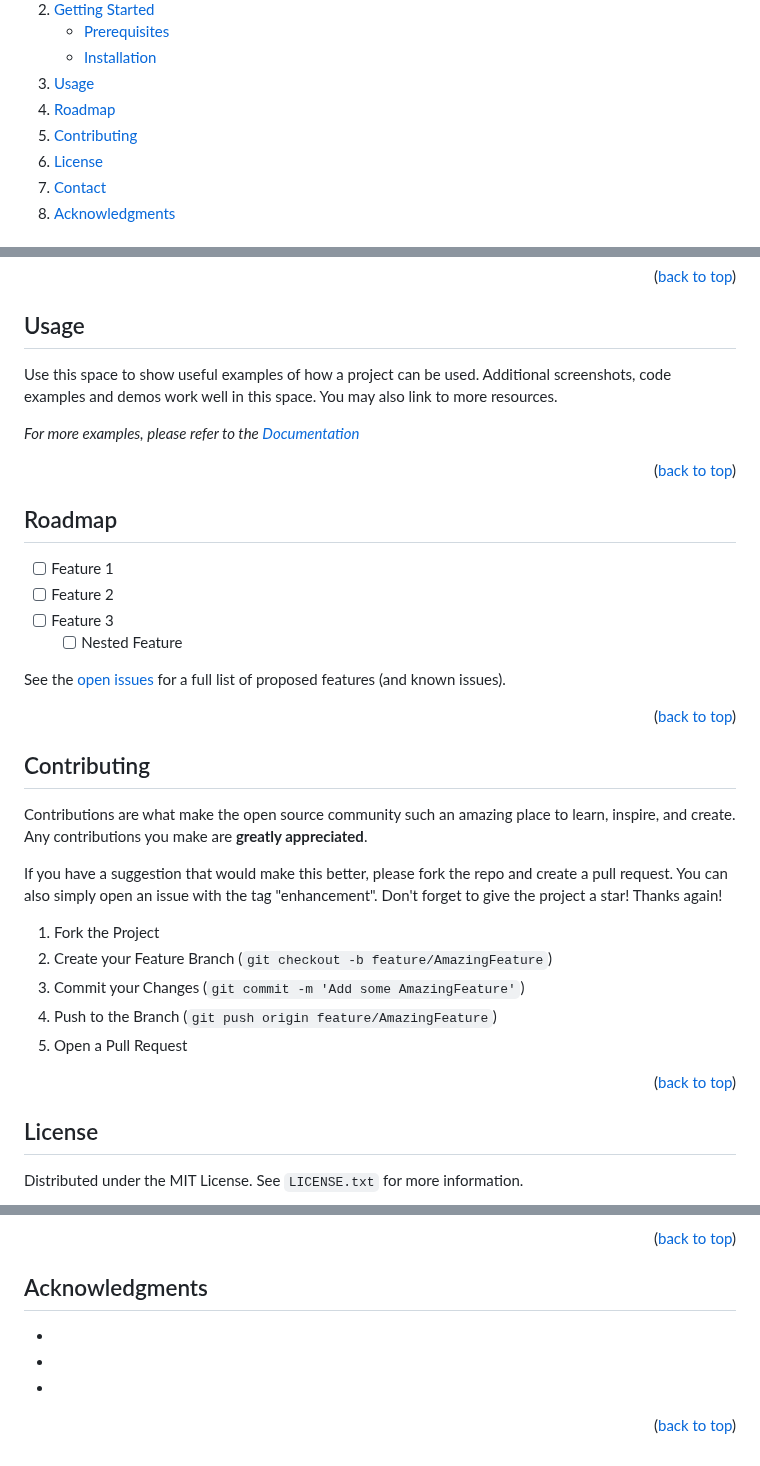
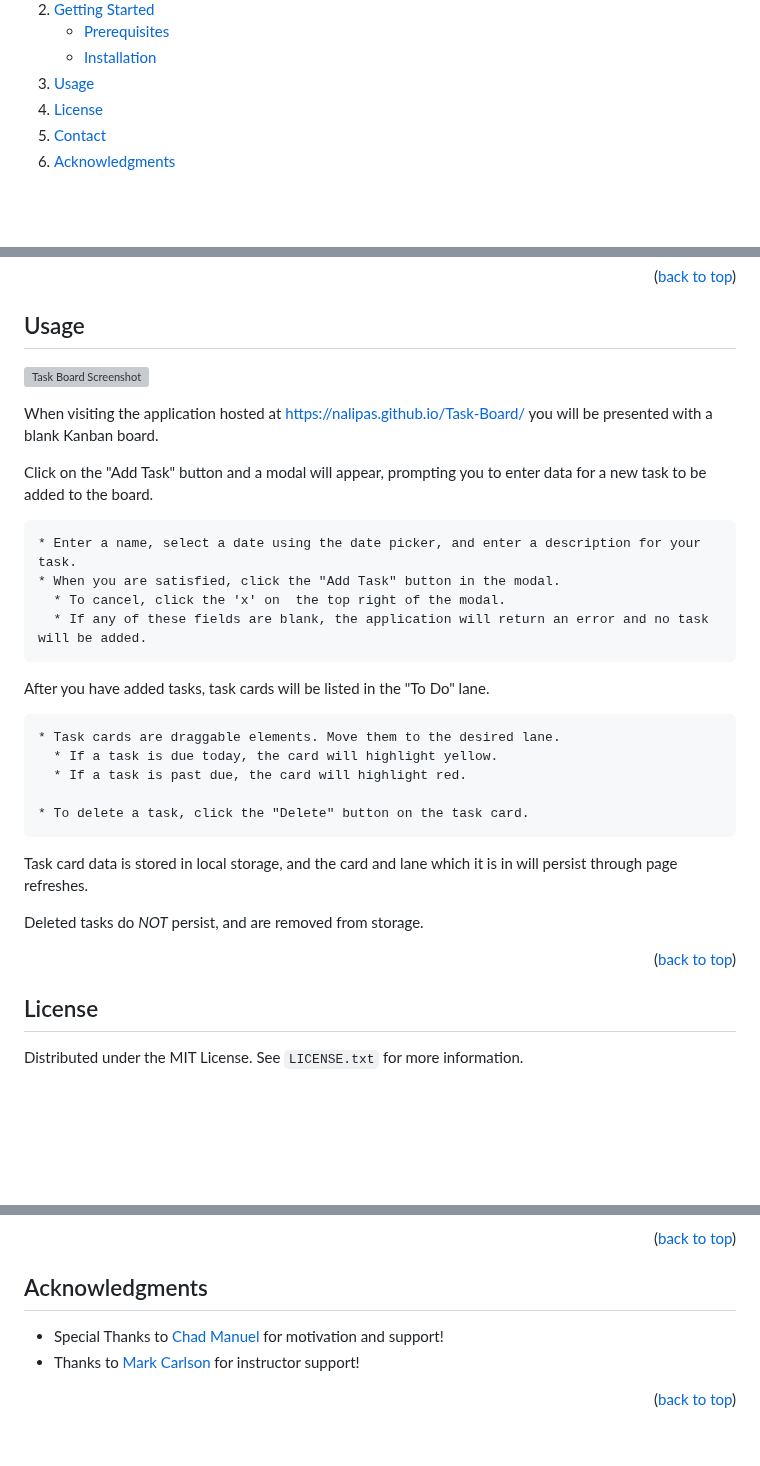
Before and after one commit to Nalipas/Task-Board, a Markdown page: README.md, 3 parts joined by grey strips. Rendered like a GitHub page; folded sections open; blank space fills up the shorter version; grey boxes are pictures that could not be loaded.

````diff
--- a/README.md
+++ b/README.md
@@ -53,8 +53,6 @@
       </ul>
     </li>
     <li><a href="#usage">Usage</a></li>
-    <li><a href="#roadmap">Roadmap</a></li>
-    <li><a href="#contributing">Contributing</a></li>
     <li><a href="#license">License</a></li>
     <li><a href="#contact">Contact</a></li>
     <li><a href="#acknowledgments">Acknowledgments</a></li>
@@ -108,45 +102,30 @@ You can find the published website hosted at
 <!-- USAGE EXAMPLES -->
 ## Usage
 
-Use this space to show useful examples of how a project can be used. Additional screenshots, code examples and demos work well in this space. You may also link to more resources.
+[![Task Board Screenshot][product-gif]](https://nalipas.github.io/Task-Board/)
 
-_For more examples, please refer to the [Documentation](https://example.com)_
+When visiting the application hosted at <a href="https://nalipas.github.io/Task-Board/">https://nalipas.github.io/Task-Board/</a> you will be presented with a blank Kanban board.
+
+Click on the "Add Task" button and a modal will appear, prompting you to enter data for a new task to be added to the board.
+```
+* Enter a name, select a date using the date picker, and enter a description for your task.
+* When you are satisfied, click the "Add Task" button in the modal.
+  * To cancel, click the 'x' on  the top right of the modal.
+  * If any of these fields are blank, the application will return an error and no task will be added.
+```
+After you have added tasks, task cards will be listed in the "To Do" lane.
+```
+* Task cards are draggable elements. Move them to the desired lane.
+  * If a task is due today, the card will highlight yellow.
+  * If a task is past due, the card will highlight red.
+
+* To delete a task, click the "Delete" button on the task card.
+```
+Task card data is stored in local storage, and the card and lane which it is in will persist through page refreshes.
+
+Deleted tasks do *NOT* persist, and are removed from storage.
 
 <p align="right">(<a href="#readme-top">back to top</a>)</p>
-
-
-
-<!-- ROADMAP -->
-## Roadmap
-
-- [ ] Feature 1
-- [ ] Feature 2
-- [ ] Feature 3
-    - [ ] Nested Feature
-
-See the [open issues](https://github.com/Nalipas/Task-Board/issues) for a full list of proposed features (and known issues).
-
-<p align="right">(<a href="#readme-top">back to top</a>)</p>
-
-
-
-<!-- CONTRIBUTING -->
-## Contributing
-
-Contributions are what make the open source community such an amazing place to learn, inspire, and create. Any contributions you make are **greatly appreciated**.
-
-If you have a suggestion that would make this better, please fork the repo and create a pull request. You can also simply open an issue with the tag "enhancement".
-Don't forget to give the project a star! Thanks again!
-
-1. Fork the Project
-2. Create your Feature Branch (`git checkout -b feature/AmazingFeature`)
-3. Commit your Changes (`git commit -m 'Add some AmazingFeature'`)
-4. Push to the Branch (`git push origin feature/AmazingFeature`)
-5. Open a Pull Request
-
-<p align="right">(<a href="#readme-top">back to top</a>)</p>
-
-
 
 <!-- LICENSE -->
 ## License
@@ -171,9 +150,8 @@ Project Link: [https://github.com/Nalipas/Task-Board](https://github.com/Nalipas
 <!-- ACKNOWLEDGMENTS -->
 ## Acknowledgments
 
-* []()
-* []()
-* []()
+* Special Thanks to [Chad Manuel](https://github.com/chdclar16) for motivation and support!
+* Thanks to [Mark Carlson](https://github.com/mark-carlson) for instructor support!
 
 <p align="right">(<a href="#readme-top">back to top</a>)</p>
 
````
Also changed, not shown: other parts of README.md (+0 -4 lines).
